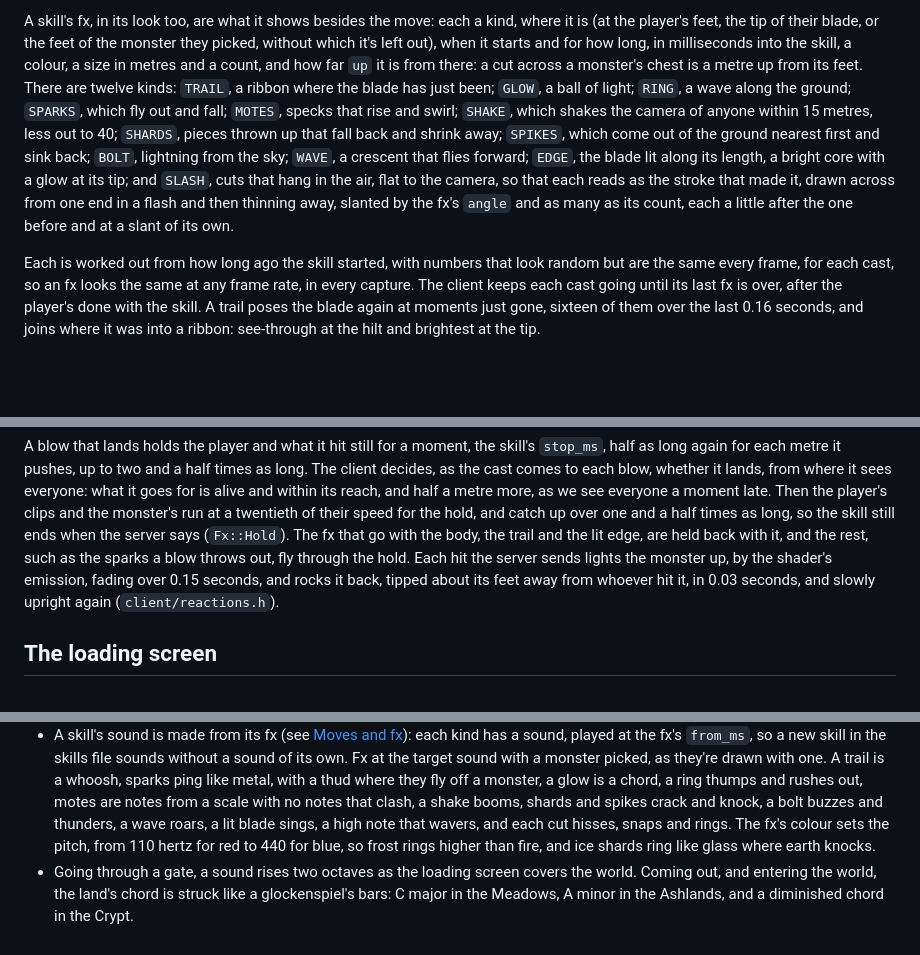
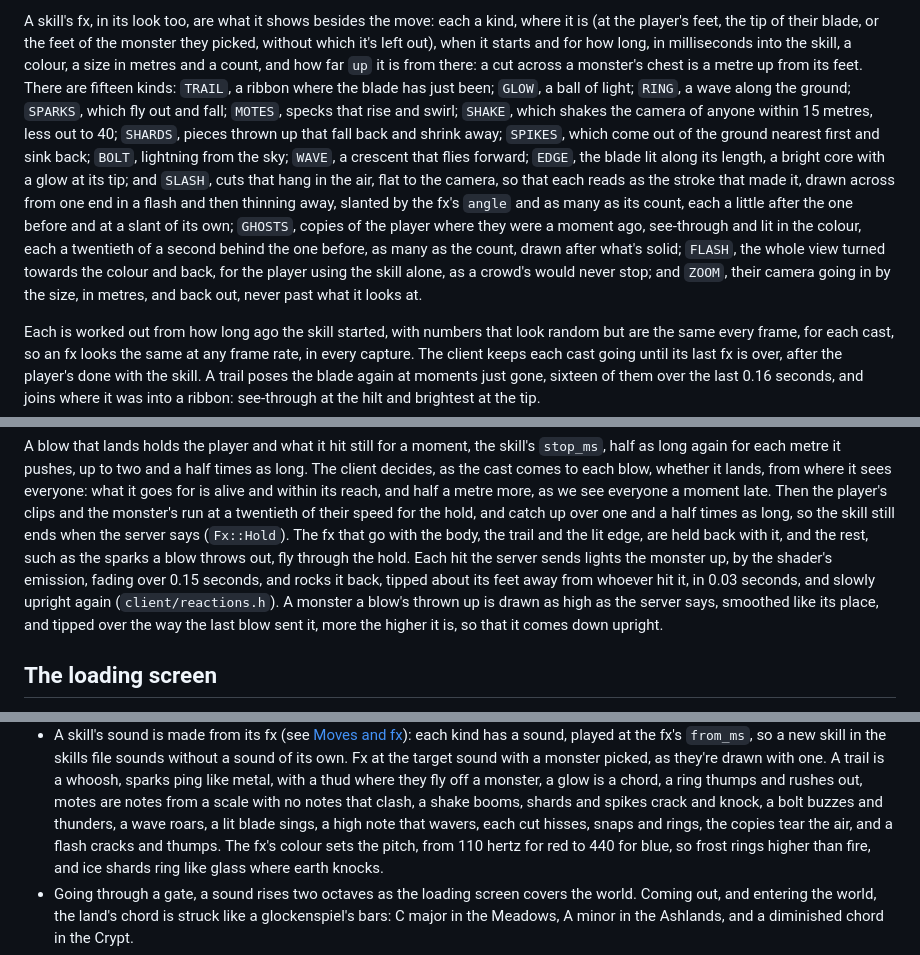
Before and after one commit to nenuadrian/nanoMMO, a Markdown page: docs/graphics.md, 3 parts joined by grey strips. GitHub-like rendering; blank space fills up the shorter version.

```diff
--- a/docs/graphics.md
+++ b/docs/graphics.md
@@ -93,7 +93,7 @@ A skill's fx, in its look too, are what it shows besides the move: each a kind,
 player's feet, the tip of their blade, or the feet of the monster they picked, without which it's
 left out), when it starts and for how long, in milliseconds into the skill, a colour, a size in
 metres and a count, and how far `up` it is from there: a cut across a monster's chest is a metre up
-from its feet. There are twelve kinds: `TRAIL`, a ribbon where the blade has just been; `GLOW`, a ball of light; `RING`, a wave along
+from its feet. There are fifteen kinds: `TRAIL`, a ribbon where the blade has just been; `GLOW`, a ball of light; `RING`, a wave along
 the ground; `SPARKS`, which fly out and fall; `MOTES`, specks that rise and swirl; `SHAKE`, which
 shakes the camera of anyone within 15 metres, less out to 40; `SHARDS`, pieces thrown up that fall
 back and shrink away; `SPIKES`, which come out of the ground nearest first and sink back; `BOLT`,
@@ -101,7 +101,11 @@ lightning from the sky; `WAVE`, a crescent that flies forward; `EDGE`, the blade
 length, a bright core with a glow at its tip; and `SLASH`, cuts that hang in the air, flat to the
 camera, so that each reads as the stroke that made it, drawn across from one end in a flash and then
 thinning away, slanted by the fx's `angle` and as many as its count, each a little after the one
-before and at a slant of its own.
+before and at a slant of its own; `GHOSTS`, copies of the player where they were a moment ago,
+see-through and lit in the colour, each a twentieth of a second behind the one before, as many as the
+count, drawn after what's solid; `FLASH`, the whole view turned towards the colour and back, for the
+player using the skill alone, as a crowd's would never stop; and `ZOOM`, their camera going in by the
+size, in metres, and back out, never past what it looks at.
 
 Each is worked out from how long ago the skill started, with numbers that look random but are the
 same every frame, for each cast, so an fx looks the same at any frame rate, in every capture. The
@@ -124,7 +128,9 @@ times as long, so the skill still ends when the server says (`Fx::Hold`). The fx
 body, the trail and the lit edge, are held back with it, and the rest, such as the sparks a blow
 throws out, fly through the hold. Each hit the server sends lights the monster up, by the shader's
 emission, fading over 0.15 seconds, and rocks it back, tipped about its feet away from whoever hit
-it, in 0.03 seconds, and slowly upright again (`client/reactions.h`).
+it, in 0.03 seconds, and slowly upright again (`client/reactions.h`). A monster a blow's thrown up
+is drawn as high as the server says, smoothed like its place, and tipped over the way the last blow
+sent it, more the higher it is, so that it comes down upright.
 
 ## The loading screen
 
@@ -217,7 +223,8 @@ starts, in about a third of a second, so there are no files for them in the repo
   sparks ping like metal, with a thud where they fly off a monster, a glow is a chord, a ring thumps
   and rushes out, motes are notes from a scale with no notes that clash, a shake booms, shards and
   spikes crack and knock, a bolt buzzes and thunders, a wave roars, a lit blade sings, a high note
-  that wavers, and each cut hisses, snaps and rings. The fx's colour sets the
+  that wavers, each cut hisses, snaps and rings, the copies tear the air, and a flash cracks and
+  thumps. The fx's colour sets the
   pitch, from 110 hertz for red to 440 for blue, so frost rings higher than fire, and ice shards ring
   like glass where earth knocks.
 - Going through a gate, a sound rises two octaves as the loading screen covers the world. Coming out,
```
Also changed, not shown: CHANGELOG.md (+12 -0 lines), docs/gameplay.md (+22 -3 lines).
